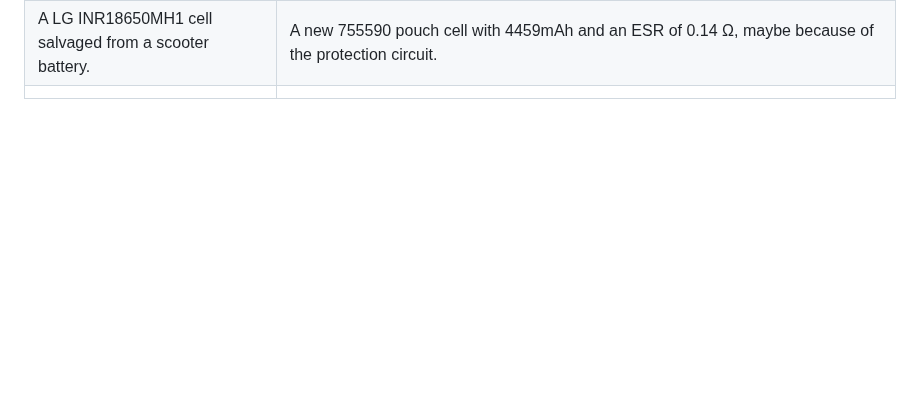
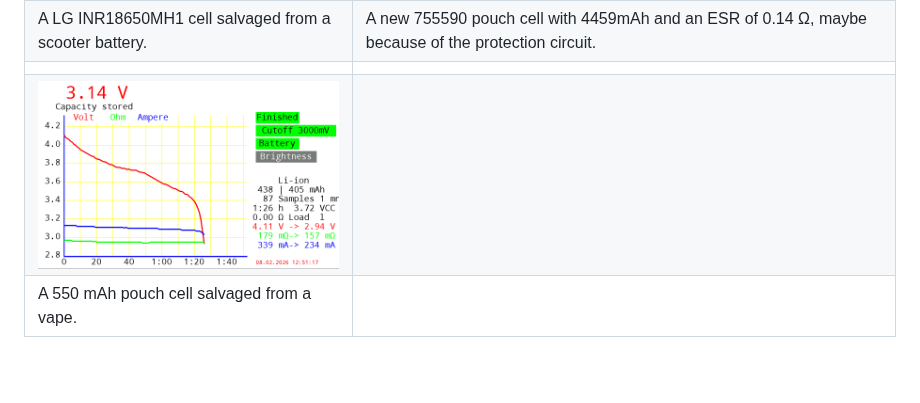
Before and after one commit to ArminJo/Ultimate-Battery-Tester, a Markdown page: README.md, the part around the change. Drawn GitHub-style; pictures changed too: pictures/VapePouch_550.png (added); blank space fills up the shorter version.

```diff
--- a/README.md
+++ b/README.md
@@ -142,7 +142,8 @@ The Arduino is connected to the tablet via **OSB OTG** or a **Bluetooth module**
 | ![INR18650MH1](pictures/INR18650MH1.png) | ![755590_4459mAh](pictures/755590_4459mAh.png) |
 | A LG INR18650MH1 cell salvaged from a scooter battery. |  A new 755590 pouch cell with 4459mAh and an ESR of 0.14 &ohm;, maybe because of the protection circuit. |
 | | |
-
+| ![VapePouch](pictures/VapePouch_550.png) |  |
+| A 550 mAh pouch cell salvaged from a vape. |   |
 <br/>
 
 # Sample plots
```
Also changed, not shown: 4 other files.
